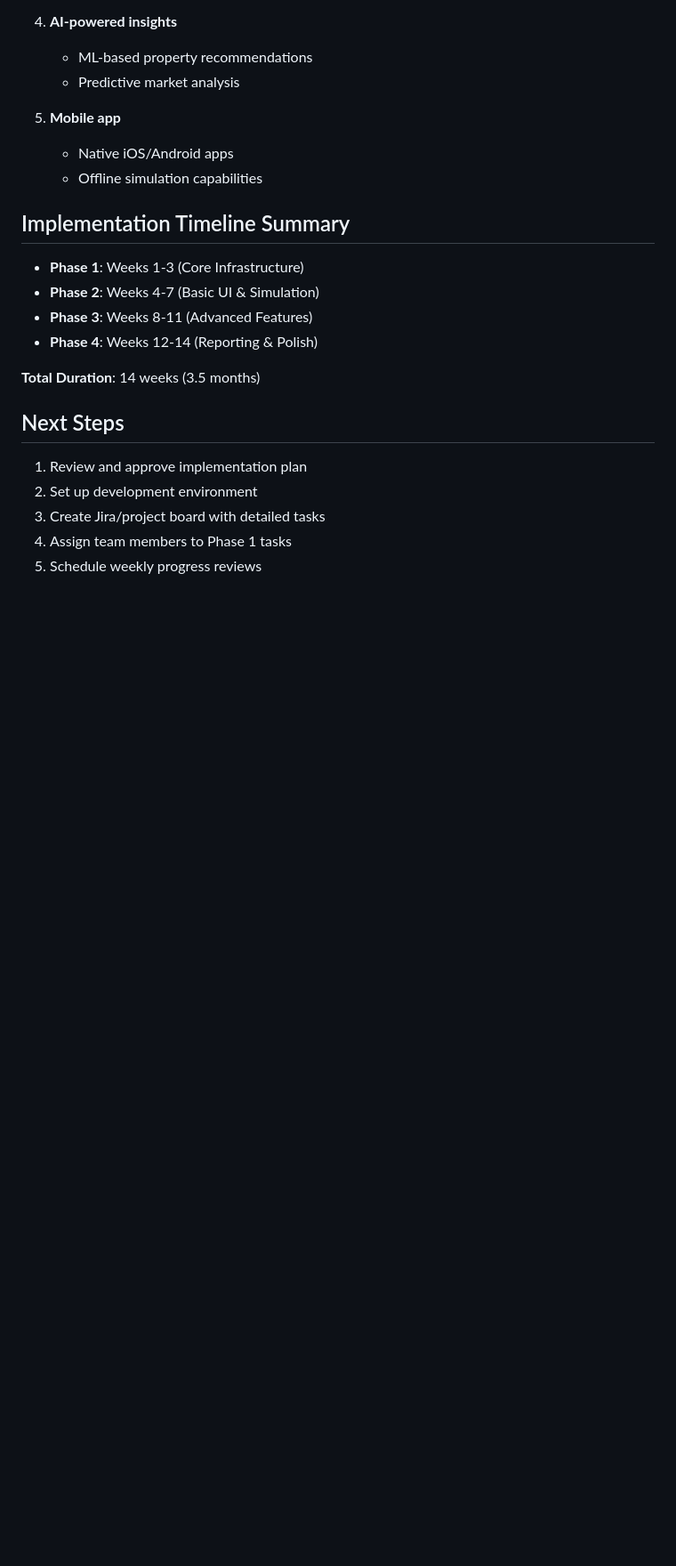
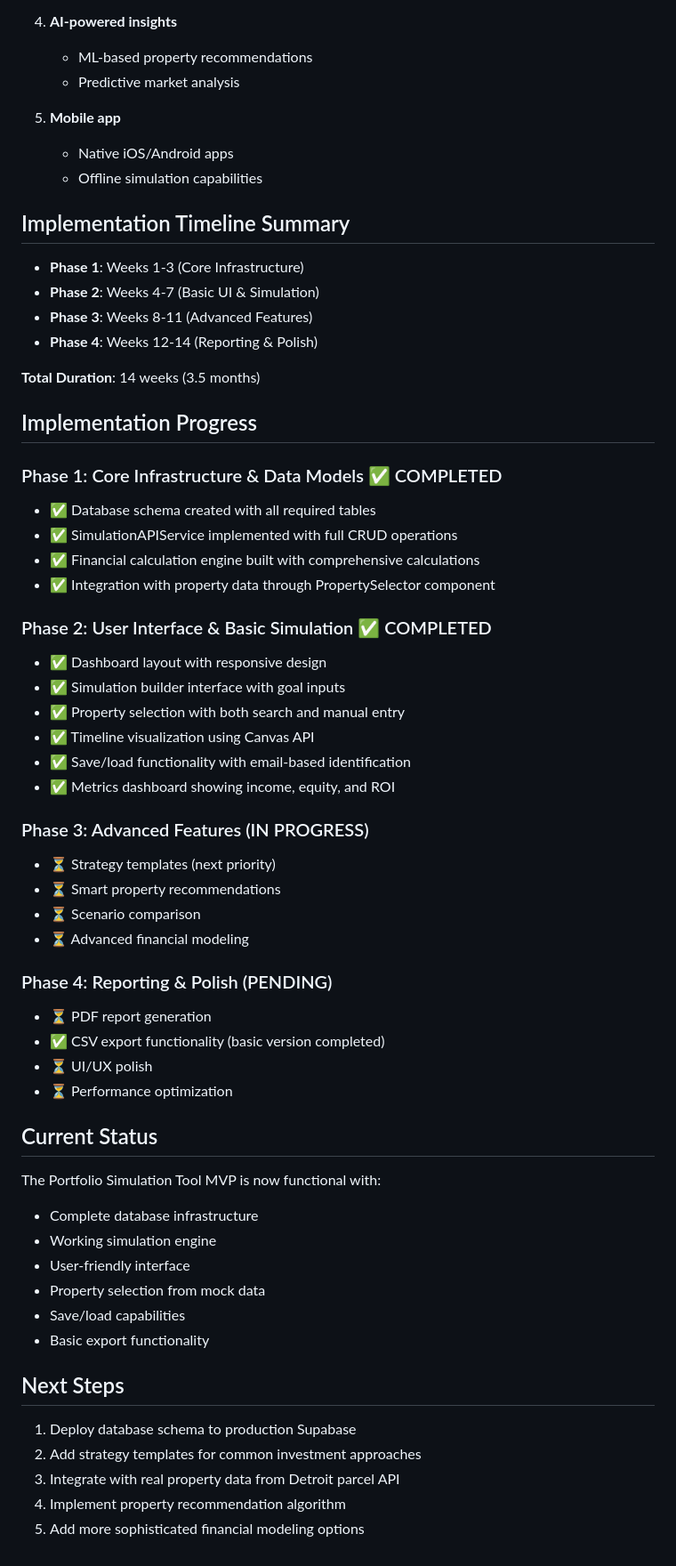
Before and after one commit to jacobdurrah/FrameworkRealEstateSolutions, a Markdown page: docs/portfolio-simulation-tool-implementation-plan.md, the part around the change. Shown at 89% size. GitHub-like rendering; blank space fills up the shorter version.

```diff
--- a/docs/portfolio-simulation-tool-implementation-plan.md
+++ b/docs/portfolio-simulation-tool-implementation-plan.md
@@ -274,10 +274,48 @@ simulation_projections (id, simulation_id, month, cash_flow, total_equity, prope
 
 **Total Duration**: 14 weeks (3.5 months)
 
+## Implementation Progress
+
+### Phase 1: Core Infrastructure & Data Models ✅ COMPLETED
+- ✅ Database schema created with all required tables
+- ✅ SimulationAPIService implemented with full CRUD operations
+- ✅ Financial calculation engine built with comprehensive calculations
+- ✅ Integration with property data through PropertySelector component
+
+### Phase 2: User Interface & Basic Simulation ✅ COMPLETED
+- ✅ Dashboard layout with responsive design
+- ✅ Simulation builder interface with goal inputs
+- ✅ Property selection with both search and manual entry
+- ✅ Timeline visualization using Canvas API
+- ✅ Save/load functionality with email-based identification
+- ✅ Metrics dashboard showing income, equity, and ROI
+
+### Phase 3: Advanced Features (IN PROGRESS)
+- ⏳ Strategy templates (next priority)
+- ⏳ Smart property recommendations
+- ⏳ Scenario comparison
+- ⏳ Advanced financial modeling
+
+### Phase 4: Reporting & Polish (PENDING)
+- ⏳ PDF report generation
+- ✅ CSV export functionality (basic version completed)
+- ⏳ UI/UX polish
+- ⏳ Performance optimization
+
+## Current Status
+
+The Portfolio Simulation Tool MVP is now functional with:
+- Complete database infrastructure
+- Working simulation engine
+- User-friendly interface
+- Property selection from mock data
+- Save/load capabilities
+- Basic export functionality
+
 ## Next Steps
 
-1. Review and approve implementation plan
-2. Set up development environment
-3. Create Jira/project board with detailed tasks
-4. Assign team members to Phase 1 tasks
-5. Schedule weekly progress reviews
+1. Deploy database schema to production Supabase
+2. Add strategy templates for common investment approaches
+3. Integrate with real property data from Detroit parcel API
+4. Implement property recommendation algorithm
+5. Add more sophisticated financial modeling options
```
Also changed, not shown: docs/portfolio-simulator-readme.md (added, +147 -0 lines).
